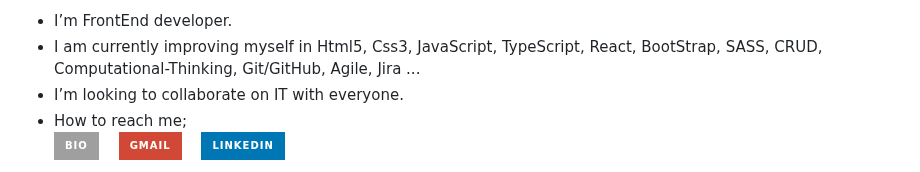
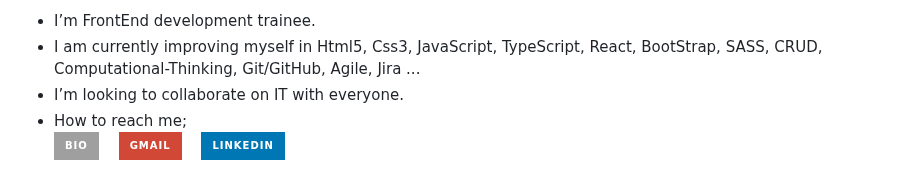
Before and after one commit to mdemirci571/mdemirci571, a Markdown page: README.md, the part around the change. Drawn GitHub-style; badges without logos.

```diff
--- a/README.md
+++ b/README.md
@@ -1,4 +1,4 @@
-- I’m FrontEnd developer.
+- I’m FrontEnd development trainee.
 - I am currently improving myself in Html5, Css3, JavaScript, TypeScript, React, BootStrap, SASS, CRUD, Computational-Thinking, Git/GitHub, Agile, Jira ...
 - I’m looking to collaborate on IT with everyone.
 - How to reach me; <br>
```
